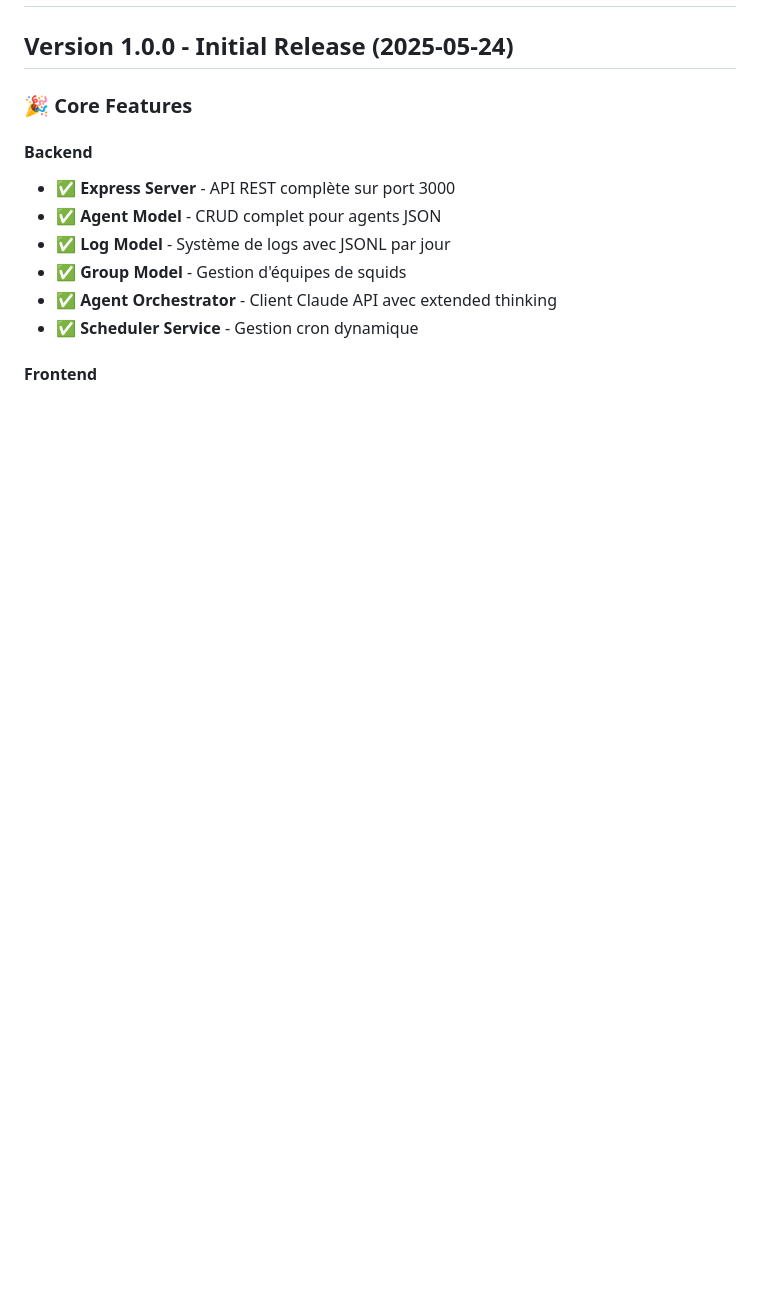
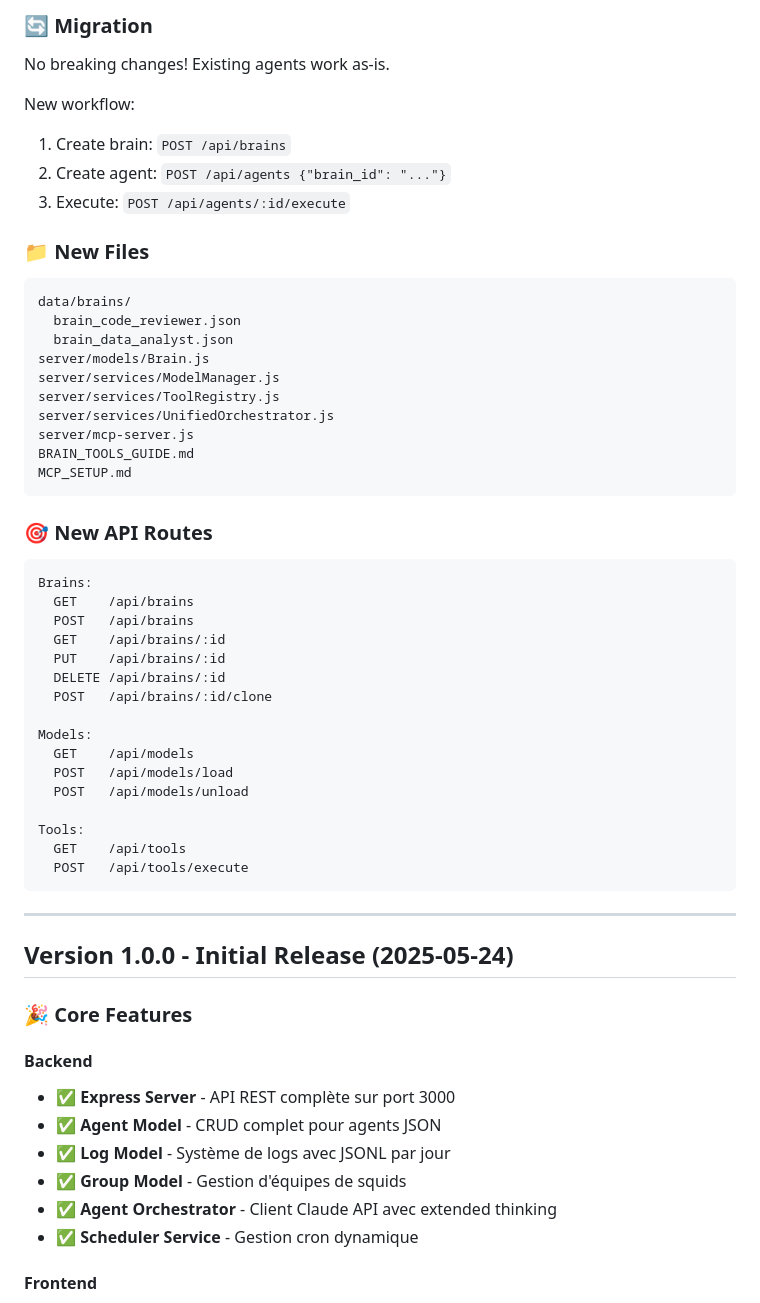
Before and after one commit to Richie6988/squidmind, a Markdown page: CHANGELOG.md, the part around one of its changes. Rendered like a GitHub page; blank space fills up the shorter version.

Commit message:
📝 Update CHANGELOG with v2.0 features

````diff
--- a/CHANGELOG.md
+++ b/CHANGELOG.md
@@ -2,3 +65,46 @@
+### 🔄 Migration
+No breaking changes! Existing agents work as-is.
+
+New workflow:
+1. Create brain: `POST /api/brains`
+2. Create agent: `POST /api/agents {"brain_id": "..."}`
+3. Execute: `POST /api/agents/:id/execute`
+
+### 📁 New Files
+```
+data/brains/
+  brain_code_reviewer.json
+  brain_data_analyst.json
+server/models/Brain.js
+server/services/ModelManager.js
+server/services/ToolRegistry.js
+server/services/UnifiedOrchestrator.js
+server/mcp-server.js
+BRAIN_TOOLS_GUIDE.md
+MCP_SETUP.md
+```
+
+### 🎯 New API Routes
+```
+Brains:
+  GET    /api/brains
+  POST   /api/brains
+  GET    /api/brains/:id
+  PUT    /api/brains/:id
+  DELETE /api/brains/:id
+  POST   /api/brains/:id/clone
+
+Models:
+  GET    /api/models
+  POST   /api/models/load
+  POST   /api/models/unload
+
+Tools:
+  GET    /api/tools
+  POST   /api/tools/execute
+```
+
+---
 
 ## Version 1.0.0 - Initial Release (2025-05-24)
 
````
Also changed, not shown: other parts of CHANGELOG.md (+63 -0 lines).
